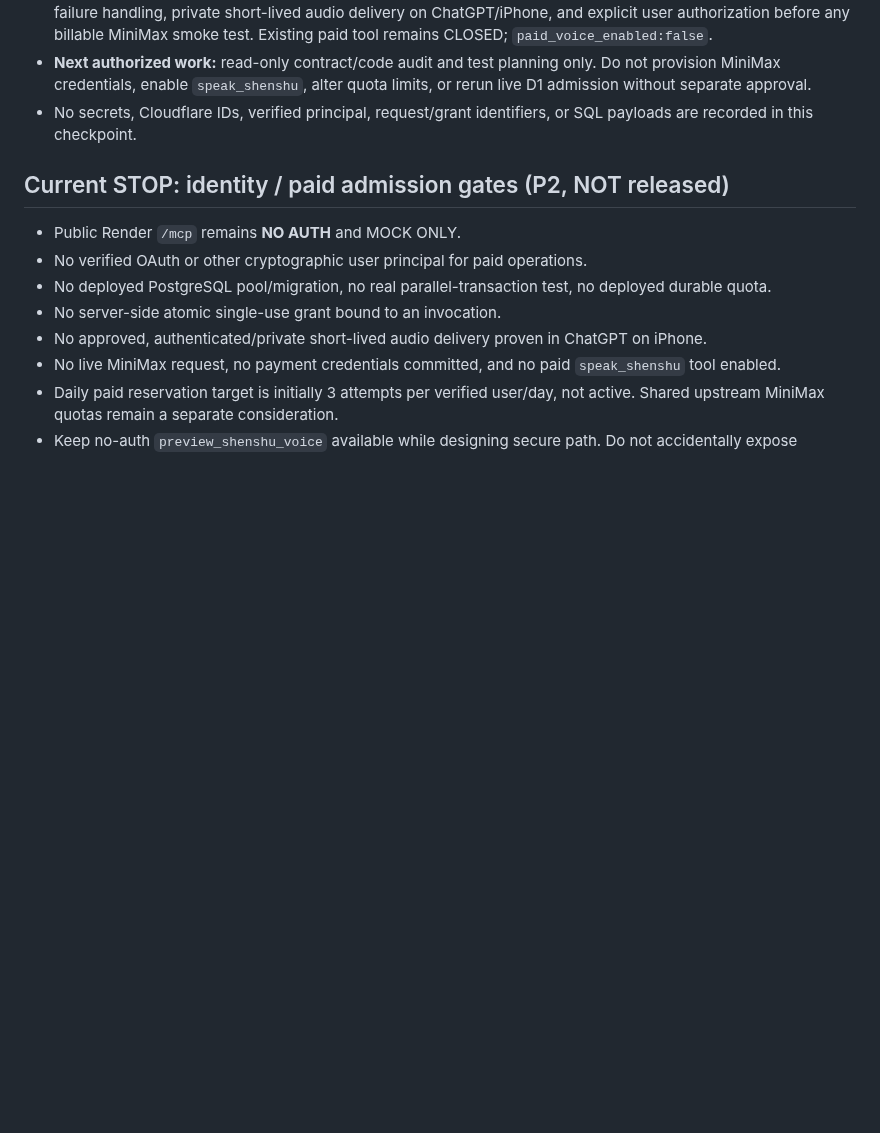
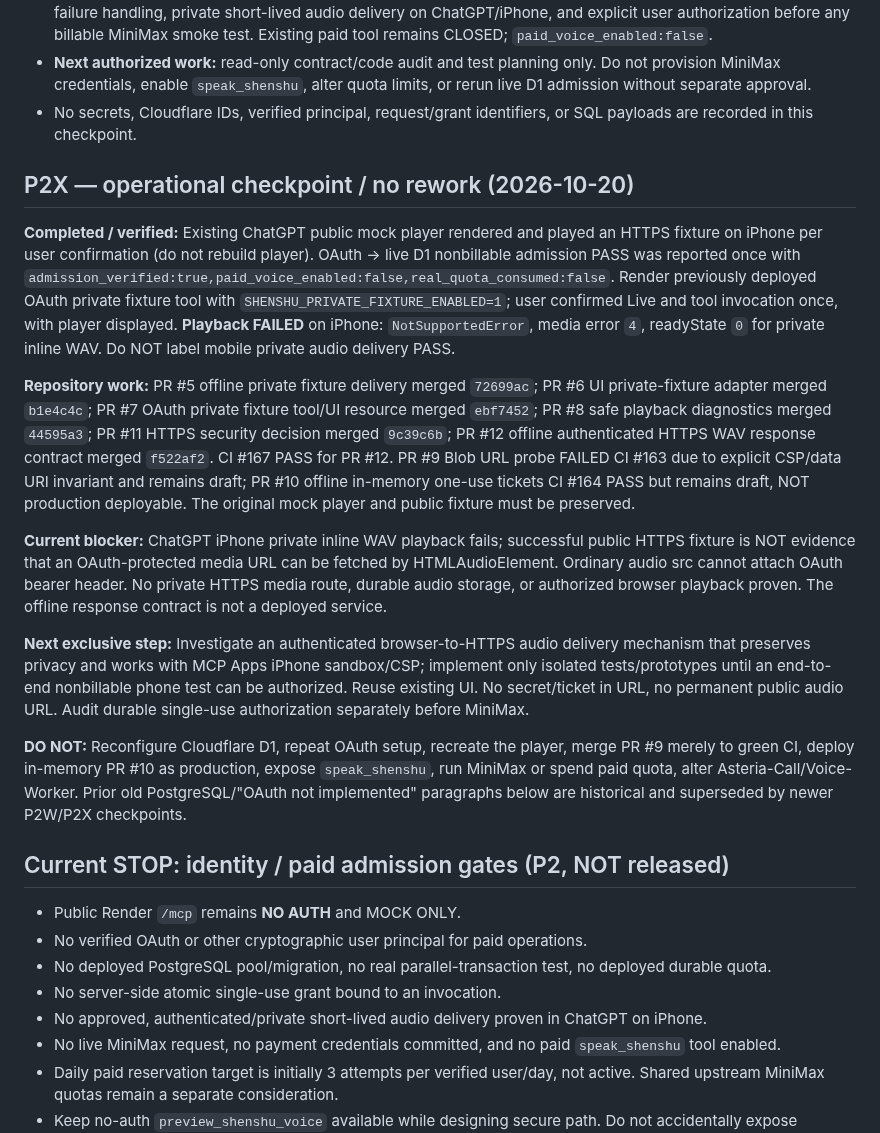
Before and after one commit to nuonuo310/ShenShu-Voice-MCP, a Markdown page: docs/CURRENT-STATE.md, the part around the change. GitHub-like rendering; blank space fills up the shorter version.

Commit message:
docs: checkpoint P2X iPhone failure and next gate

```diff
--- a/docs/CURRENT-STATE.md
+++ b/docs/CURRENT-STATE.md
@@ -309,6 +309,19 @@ This file is the FIRST ENTRY for any assistant or coding agent resuming this pro
 - **Next authorized work:** read-only contract/code audit and test planning only. Do not provision MiniMax credentials, enable `speak_shenshu`, alter quota limits, or rerun live D1 admission without separate approval.
 - No secrets, Cloudflare IDs, verified principal, request/grant identifiers, or SQL payloads are recorded in this checkpoint.
 
+
+## P2X — operational checkpoint / no rework (2026-10-20)
+
+**Completed / verified:** Existing ChatGPT public mock player rendered and played an HTTPS fixture on iPhone per user confirmation (do not rebuild player). OAuth -> live D1 nonbillable admission PASS was reported once with `admission_verified:true,paid_voice_enabled:false,real_quota_consumed:false`. Render previously deployed OAuth private fixture tool with `SHENSHU_PRIVATE_FIXTURE_ENABLED=1`; user confirmed Live and tool invocation once, with player displayed. **Playback FAILED** on iPhone: `NotSupportedError`, media error `4`, readyState `0` for private inline WAV. Do NOT label mobile private audio delivery PASS.
+
+**Repository work:** PR #5 offline private fixture delivery merged `72699ac`; PR #6 UI private-fixture adapter merged `b1e4c4c`; PR #7 OAuth private fixture tool/UI resource merged `ebf7452`; PR #8 safe playback diagnostics merged `44595a3`; PR #11 HTTPS security decision merged `9c39c6b`; PR #12 offline authenticated HTTPS WAV response contract merged `f522af2`. CI #167 PASS for PR #12. PR #9 Blob URL probe FAILED CI #163 due to explicit CSP/data URI invariant and remains draft; PR #10 offline in-memory one-use tickets CI #164 PASS but remains draft, NOT production deployable. The original mock player and public fixture must be preserved.
+
+**Current blocker:** ChatGPT iPhone private inline WAV playback fails; successful public HTTPS fixture is NOT evidence that an OAuth-protected media URL can be fetched by HTMLAudioElement. Ordinary audio src cannot attach OAuth bearer header. No private HTTPS media route, durable audio storage, or authorized browser playback proven. The offline response contract is not a deployed service.
+
+**Next exclusive step:** Investigate an authenticated browser-to-HTTPS audio delivery mechanism that preserves privacy and works with MCP Apps iPhone sandbox/CSP; implement only isolated tests/prototypes until an end-to-end nonbillable phone test can be authorized. Reuse existing UI. No secret/ticket in URL, no permanent public audio URL. Audit durable single-use authorization separately before MiniMax.
+
+**DO NOT:** Reconfigure Cloudflare D1, repeat OAuth setup, recreate the player, merge PR #9 merely to green CI, deploy in-memory PR #10 as production, expose `speak_shenshu`, run MiniMax or spend paid quota, alter Asteria-Call/Voice-Worker. Prior old PostgreSQL/"OAuth not implemented" paragraphs below are historical and superseded by newer P2W/P2X checkpoints.
+
 ## Current STOP: identity / paid admission gates (P2, NOT released)
 
 - Public Render `/mcp` remains **NO AUTH** and MOCK ONLY.
```
